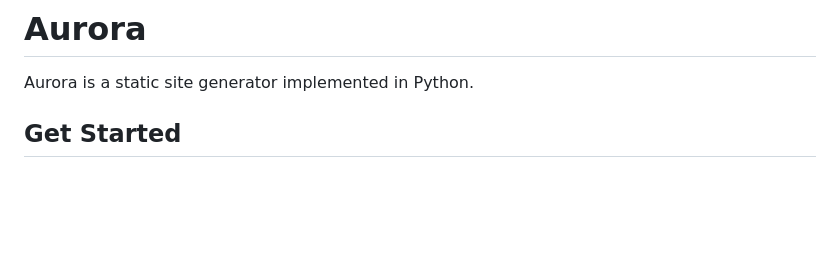
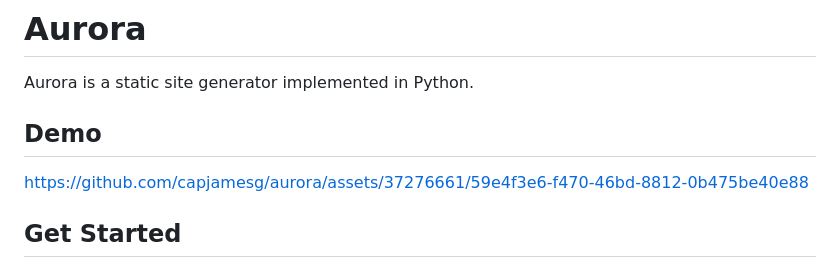
Before and after one commit to capjamesg/aurora, a Markdown page: README.md, the part around the change. Drawn GitHub-style; blank space fills up the shorter version.

Commit message:
add demo

```diff
--- a/README.md
+++ b/README.md
@@ -11,6 +11,10 @@
 # Aurora
 
 Aurora is a static site generator implemented in Python.
+
+## Demo
+
+https://github.com/capjamesg/aurora/assets/37276661/59e4f3e6-f470-46bd-8812-0b475be40e88
 
 ## Get Started
 
```
